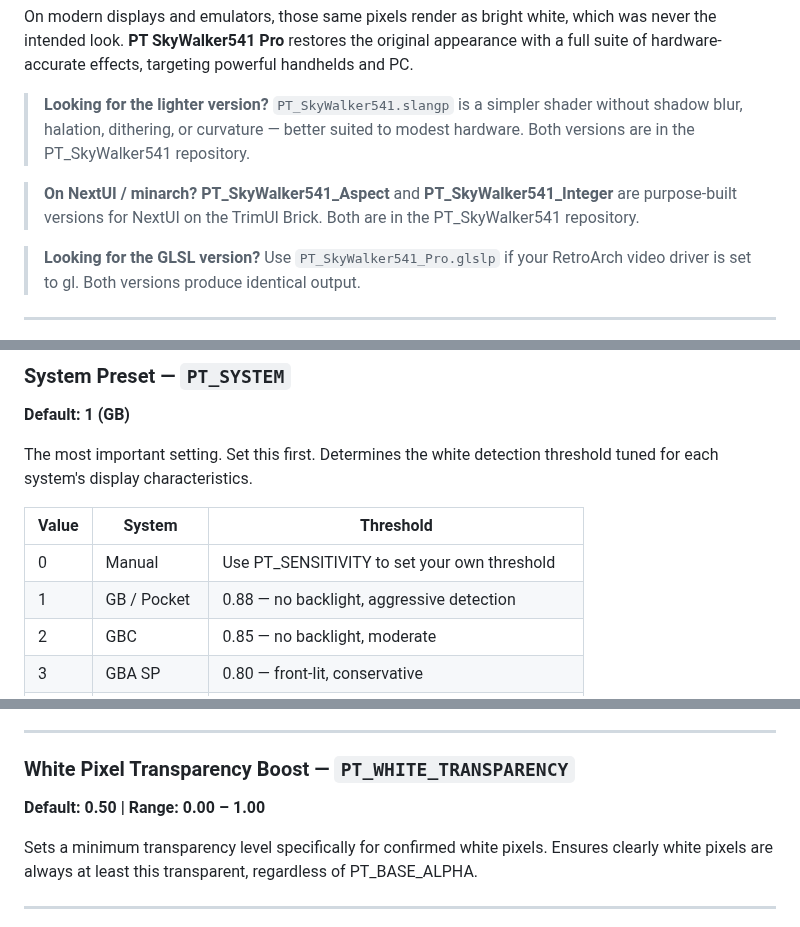
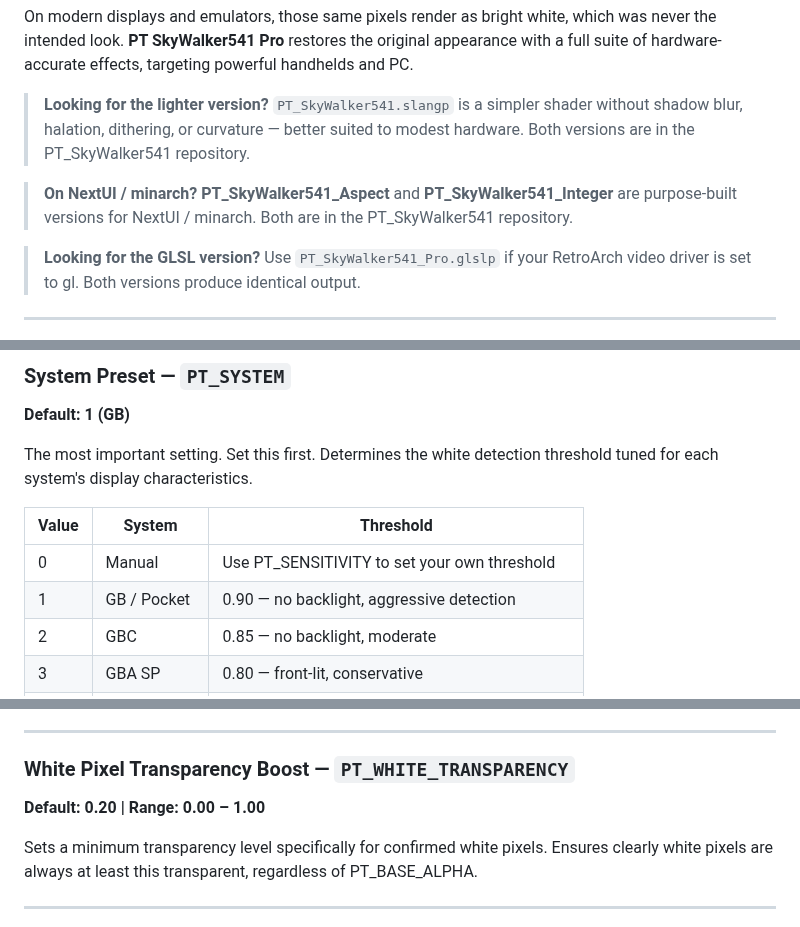
Before and after one commit to SkyWalker541/PT-SkyWalker541, a Markdown page: RetroArch Pro/README_Pro_Slang.md, 3 parts joined by grey strips. Drawn GitHub-style.

```diff
--- a/RetroArch Pro/README_Pro_Slang.md
+++ b/RetroArch Pro/README_Pro_Slang.md
@@ -10,7 +10,7 @@ On modern displays and emulators, those same pixels render as bright white, whic
 
 > **Looking for the lighter version?** `PT_SkyWalker541.slangp` is a simpler shader without shadow blur, halation, dithering, or curvature — better suited to modest hardware. Both versions are in the PT_SkyWalker541 repository.
 
-> **On NextUI / minarch?** **PT_SkyWalker541_Aspect** and **PT_SkyWalker541_Integer** are purpose-built versions for NextUI on the TrimUI Brick. Both are in the PT_SkyWalker541 repository.
+> **On NextUI / minarch?** **PT_SkyWalker541_Aspect** and **PT_SkyWalker541_Integer** are purpose-built versions for NextUI / minarch. Both are in the PT_SkyWalker541 repository.
 
 > **Looking for the GLSL version?** Use `PT_SkyWalker541_Pro.glslp` if your RetroArch video driver is set to gl. Both versions produce identical output.
 
@@ -284,7 +284,7 @@ The most important setting. Set this first. Determines the white detection thres
 | Value | System | Threshold |
 |---|---|---|
 | 0 | Manual | Use PT_SENSITIVITY to set your own threshold |
-| 1 | GB / Pocket | 0.88 — no backlight, aggressive detection |
+| 1 | GB / Pocket | 0.90 — no backlight, aggressive detection |
 | 2 | GBC | 0.85 — no backlight, moderate |
 | 3 | GBA SP | 0.80 — front-lit, conservative |
 | 4 | GBA Original | 0.75 — no backlight, dim whites, most aggressive |
@@ -320,7 +320,7 @@ Controls how transparent detected pixels become. Lower = more opaque, higher = m
 ---
 
 ### White Pixel Transparency Boost — `PT_WHITE_TRANSPARENCY`
-**Default: 0.50 | Range: 0.00 – 1.00**
+**Default: 0.20 | Range: 0.00 – 1.00**
 
 Sets a minimum transparency level specifically for confirmed white pixels. Ensures clearly white pixels are always at least this transparent, regardless of PT_BASE_ALPHA.
 
```
Also changed, not shown: other parts of RetroArch Pro/README_Pro_Slang.md (+6 -5 lines), RetroArch Pro/README_Pro_GLSL.md (+27 -27 lines).
